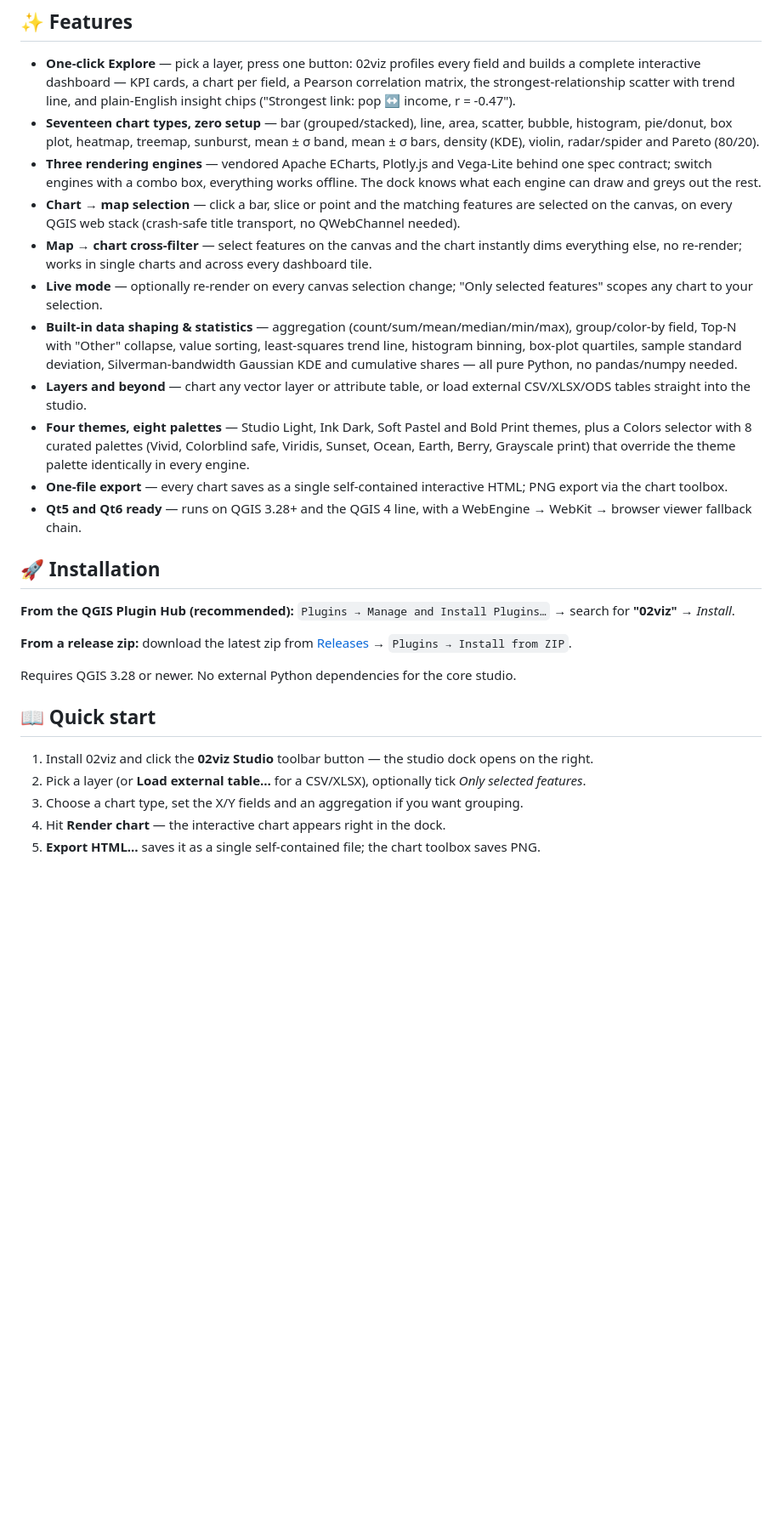
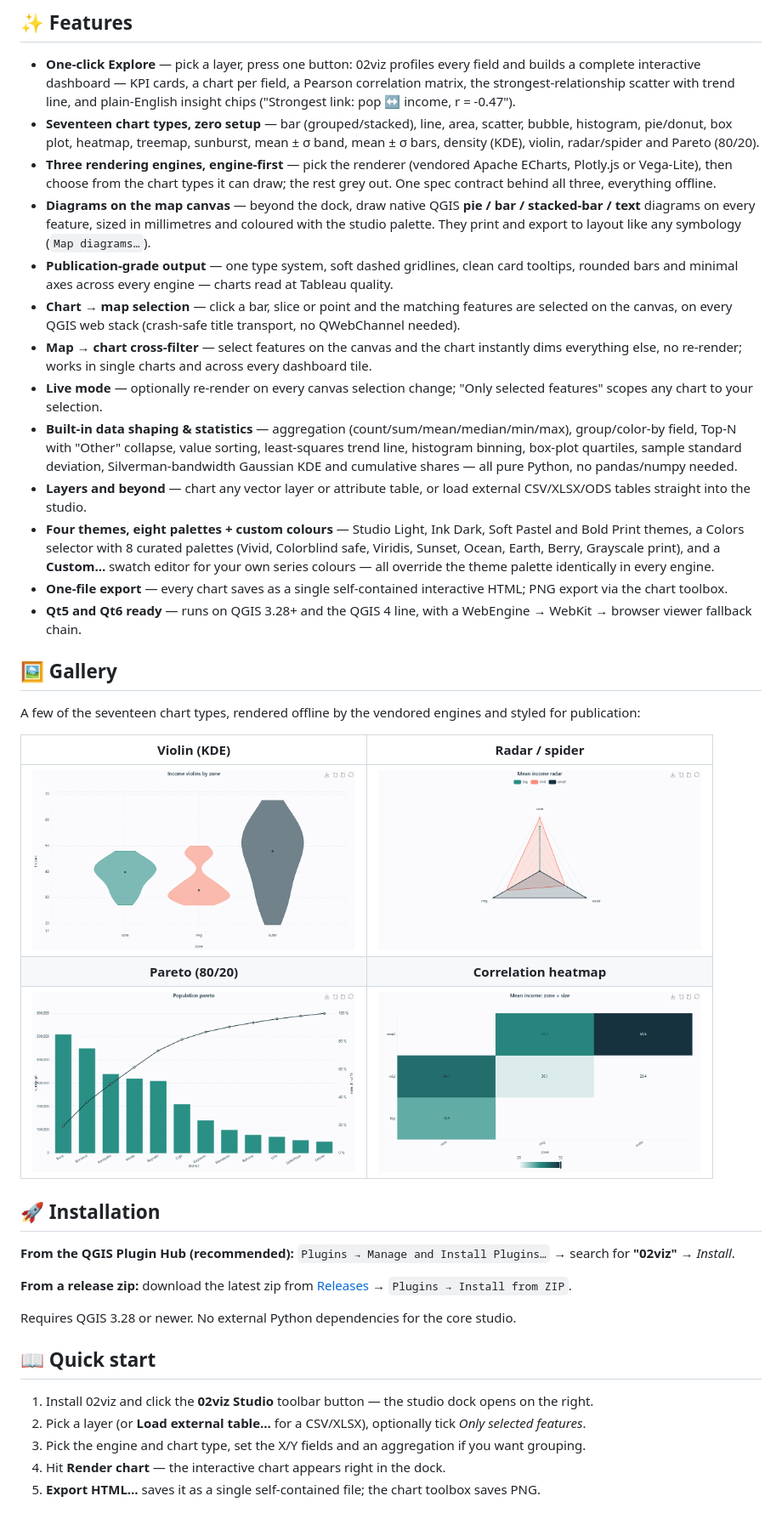
Before and after one commit to YusufEminoglu/zero2viz, a Markdown page: README.md, the part around one of its changes. Shown at 85% size. Drawn GitHub-style; pictures changed too: docs/chart-heatmap.png (added), docs/chart-pareto.png (added), docs/chart-radar.png (added); blank space fills up the shorter version.

```diff
--- a/README.md
+++ b/README.md
@@ -25,15 +25,27 @@ Charting in GIS has always meant exporting attribute tables to a spreadsheet, or
 
 - **One-click Explore** — pick a layer, press one button: 02viz profiles every field and builds a complete interactive dashboard — KPI cards, a chart per field, a Pearson correlation matrix, the strongest-relationship scatter with trend line, and plain-English insight chips ("Strongest link: pop ↔ income, r = -0.47").
 - **Seventeen chart types, zero setup** — bar (grouped/stacked), line, area, scatter, bubble, histogram, pie/donut, box plot, heatmap, treemap, sunburst, mean ± σ band, mean ± σ bars, density (KDE), violin, radar/spider and Pareto (80/20).
-- **Three rendering engines** — vendored Apache ECharts, Plotly.js and Vega-Lite behind one spec contract; switch engines with a combo box, everything works offline. The dock knows what each engine can draw and greys out the rest.
+- **Three rendering engines, engine-first** — pick the renderer (vendored Apache ECharts, Plotly.js or Vega-Lite), then choose from the chart types it can draw; the rest grey out. One spec contract behind all three, everything offline.
+- **Diagrams on the map canvas** — beyond the dock, draw native QGIS **pie / bar / stacked-bar / text** diagrams on every feature, sized in millimetres and coloured with the studio palette. They print and export to layout like any symbology (`Map diagrams…`).
+- **Publication-grade output** — one type system, soft dashed gridlines, clean card tooltips, rounded bars and minimal axes across every engine — charts read at Tableau quality.
 - **Chart → map selection** — click a bar, slice or point and the matching features are selected on the canvas, on every QGIS web stack (crash-safe title transport, no QWebChannel needed).
 - **Map → chart cross-filter** — select features on the canvas and the chart instantly dims everything else, no re-render; works in single charts and across every dashboard tile.
 - **Live mode** — optionally re-render on every canvas selection change; "Only selected features" scopes any chart to your selection.
 - **Built-in data shaping & statistics** — aggregation (count/sum/mean/median/min/max), group/color-by field, Top-N with "Other" collapse, value sorting, least-squares trend line, histogram binning, box-plot quartiles, sample standard deviation, Silverman-bandwidth Gaussian KDE and cumulative shares — all pure Python, no pandas/numpy needed.
 - **Layers and beyond** — chart any vector layer or attribute table, or load external CSV/XLSX/ODS tables straight into the studio.
-- **Four themes, eight palettes** — Studio Light, Ink Dark, Soft Pastel and Bold Print themes, plus a Colors selector with 8 curated palettes (Vivid, Colorblind safe, Viridis, Sunset, Ocean, Earth, Berry, Grayscale print) that override the theme palette identically in every engine.
+- **Four themes, eight palettes + custom colours** — Studio Light, Ink Dark, Soft Pastel and Bold Print themes, a Colors selector with 8 curated palettes (Vivid, Colorblind safe, Viridis, Sunset, Ocean, Earth, Berry, Grayscale print), and a **Custom…** swatch editor for your own series colours — all override the theme palette identically in every engine.
 - **One-file export** — every chart saves as a single self-contained interactive HTML; PNG export via the chart toolbox.
 - **Qt5 and Qt6 ready** — runs on QGIS 3.28+ and the QGIS 4 line, with a WebEngine → WebKit → browser viewer fallback chain.
+
+## 🖼️ Gallery
+
+A few of the seventeen chart types, rendered offline by the vendored engines and styled for publication:
+
+| Violin (KDE) | Radar / spider |
+|:---:|:---:|
+| <img src="docs/chart-violin.png" width="380" alt="Violin plot"/> | <img src="docs/chart-radar.png" width="380" alt="Radar chart"/> |
+| **Pareto (80/20)** | **Correlation heatmap** |
+| <img src="docs/chart-pareto.png" width="380" alt="Pareto chart"/> | <img src="docs/chart-heatmap.png" width="380" alt="Heatmap"/> |
 
 ## 🚀 Installation
 
@@ -47,7 +59,7 @@ Requires QGIS 3.28 or newer. No external Python dependencies for the core studio
 
 1. Install 02viz and click the **02viz Studio** toolbar button — the studio dock opens on the right.
 2. Pick a layer (or **Load external table…** for a CSV/XLSX), optionally tick *Only selected features*.
-3. Choose a chart type, set the X/Y fields and an aggregation if you want grouping.
+3. Pick the engine and chart type, set the X/Y fields and an aggregation if you want grouping.
 4. Hit **Render chart** — the interactive chart appears right in the dock.
 5. **Export HTML…** saves it as a single self-contained file; the chart toolbox saves PNG.
 
```
Also changed, not shown: other parts of README.md (+5 -4 lines), CHANGELOG.md (+10 -0 lines), docs/ARCHITECTURE.md (+12 -4 lines), docs/hero-dashboard.png (added), 10 other files.
